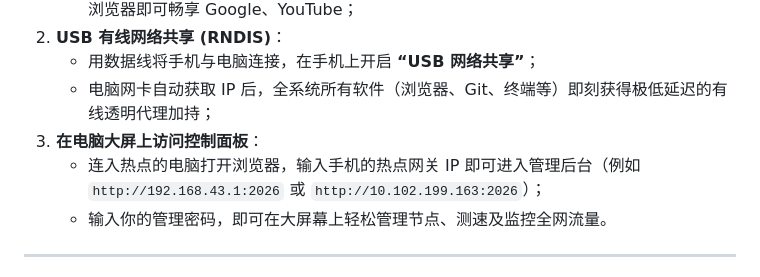
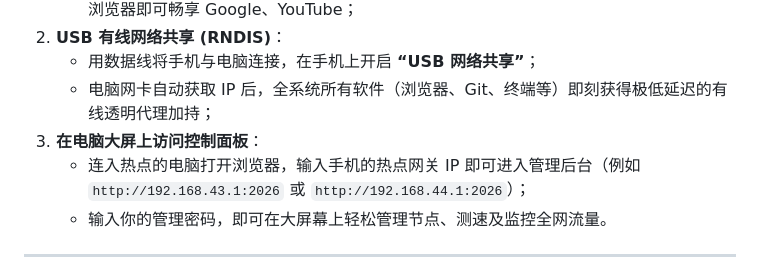
Before and after one commit to ailiksr/OpenBox-Android, a Markdown page: README.md, the part around the change. Drawn GitHub-style.

Commit message:
docs: sanitize example hotspot gateway ip in readme

```diff
--- a/README.md
+++ b/README.md
@@ -100,7 +100,7 @@
    * 用数据线将手机与电脑连接，在手机上开启 **“USB 网络共享”**；
    * 电脑网卡自动获取 IP 后，全系统所有软件（浏览器、Git、终端等）即刻获得极低延迟的有线透明代理加持；
 3. **在电脑大屏上访问控制面板**：
-   * 连入热点的电脑打开浏览器，输入手机的热点网关 IP 即可进入管理后台（例如 `http://192.168.43.1:2026` 或 `http://10.102.199.163:2026`）；
+   * 连入热点的电脑打开浏览器，输入手机的热点网关 IP 即可进入管理后台（例如 `http://192.168.43.1:2026` 或 `http://192.168.44.1:2026`）；
    * 输入你的管理密码，即可在大屏幕上轻松管理节点、测速及监控全网流量。
 
 ---
```
